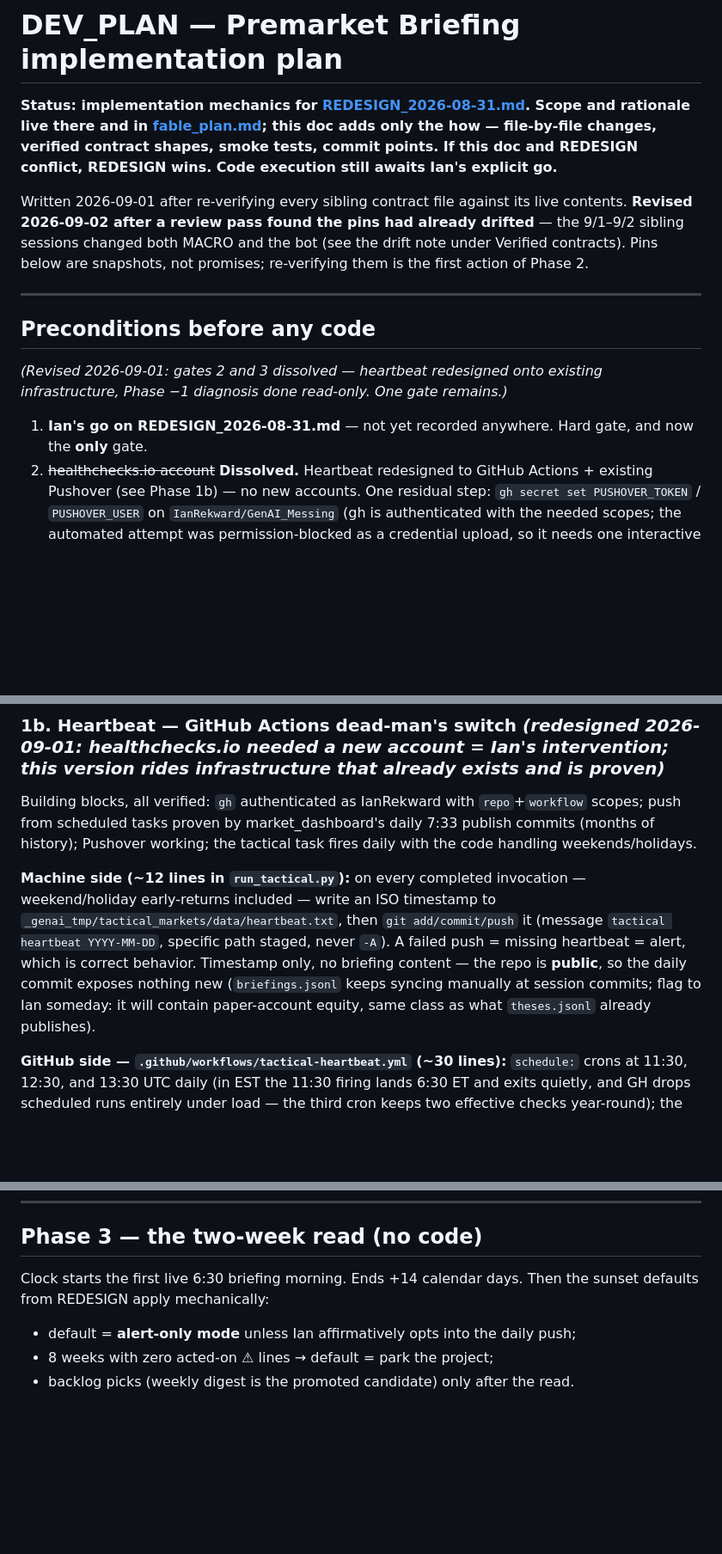
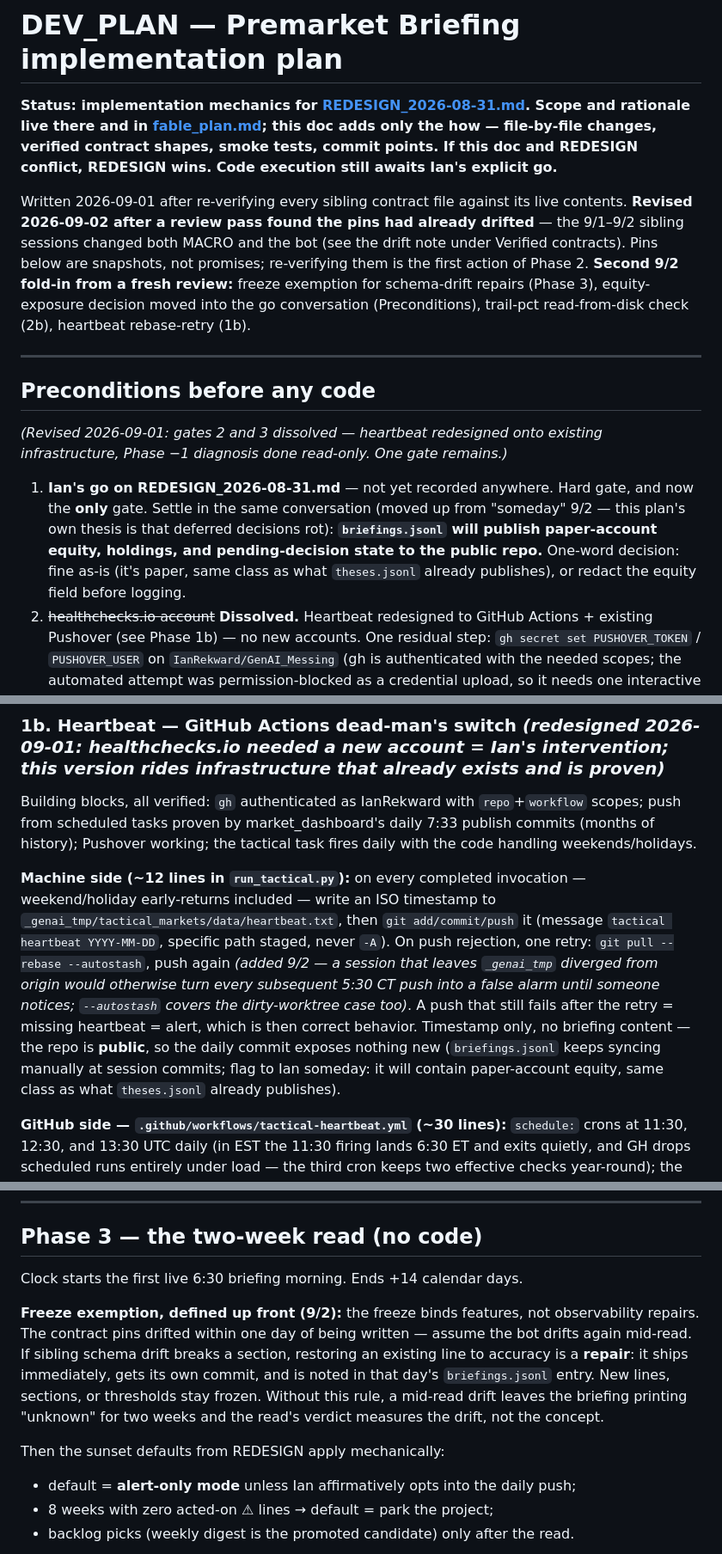
Before and after one commit to IanRekward/GenAI_Messing, a Markdown page: tactical_markets/DEV_PLAN.md, 3 parts joined by grey strips. Shown at 86% size. Rendered like a GitHub page; blank space fills up the shorter version.

Commit message:
tactical_markets: DEV_PLAN second 9/2 fold-in — four review additions
- Phase 3: freeze exemption defined up front — schema-drift repairs to
  existing lines ship immediately during the two-week read; features stay
  frozen. Pins drifted within a day of writing; without this the read
  measures the drift, not the concept.
- Preconditions: public-repo equity exposure of briefings.jsonl moved from
  "flag someday" into the go conversation (one-word ok/redact decision).
- Phase 2b: check whether the bot exposes its trail pct on disk before
  hardcoding 0.05 — a files-on-disk read eliminates the drift risk.
- Phase 1b: heartbeat push gets one pull --rebase --autostash retry so a
  diverged _genai_tmp doesn't turn every 5:30 CT push into a false alarm;
  smoke test gains the diverged+dirty case.

Co-Authored-By: Claude Fable 5 <noreply@anthropic.com>

```diff
--- a/tactical_markets/DEV_PLAN.md
+++ b/tactical_markets/DEV_PLAN.md
@@ -2,7 +2,7 @@
 
 **Status: implementation mechanics for [REDESIGN_2026-08-31.md](REDESIGN_2026-08-31.md). Scope and rationale live there and in [fable_plan.md](fable_plan.md); this doc adds only the how — file-by-file changes, verified contract shapes, smoke tests, commit points. If this doc and REDESIGN conflict, REDESIGN wins. Code execution still awaits Ian's explicit go.**
 
-Written 2026-09-01 after re-verifying every sibling contract file against its live contents. **Revised 2026-09-02 after a review pass found the pins had already drifted** — the 9/1–9/2 sibling sessions changed both MACRO and the bot (see the drift note under Verified contracts). Pins below are snapshots, not promises; re-verifying them is the first action of Phase 2.
+Written 2026-09-01 after re-verifying every sibling contract file against its live contents. **Revised 2026-09-02 after a review pass found the pins had already drifted** — the 9/1–9/2 sibling sessions changed both MACRO and the bot (see the drift note under Verified contracts). Pins below are snapshots, not promises; re-verifying them is the first action of Phase 2. **Second 9/2 fold-in from a fresh review:** freeze exemption for schema-drift repairs (Phase 3), equity-exposure decision moved into the go conversation (Preconditions), trail-pct read-from-disk check (2b), heartbeat rebase-retry (1b).
 
 ---
 
@@ -10,7 +10,7 @@ Written 2026-09-01 after re-verifying every sibling contract file against its li
 
 *(Revised 2026-09-01: gates 2 and 3 dissolved — heartbeat redesigned onto existing infrastructure, Phase −1 diagnosis done read-only. One gate remains.)*
 
-1. **Ian's go on REDESIGN_2026-08-31.md** — not yet recorded anywhere. Hard gate, and now the **only** gate.
+1. **Ian's go on REDESIGN_2026-08-31.md** — not yet recorded anywhere. Hard gate, and now the **only** gate. Settle in the same conversation (moved up from "someday" 9/2 — this plan's own thesis is that deferred decisions rot): **`briefings.jsonl` will publish paper-account equity, holdings, and pending-decision state to the public repo.** One-word decision: fine as-is (it's paper, same class as what `theses.jsonl` already publishes), or redact the equity field before logging.
 2. ~~healthchecks.io account~~ **Dissolved.** Heartbeat redesigned to GitHub Actions + existing Pushover (see Phase 1b) — no new accounts. One residual step: `gh secret set PUSHOVER_TOKEN` / `PUSHOVER_USER` on `IanRekward/GenAI_Messing` (gh is authenticated with the needed scopes; the automated attempt was permission-blocked as a credential upload, so it needs one interactive approval at Phase-1 time).
 3. ~~Phase −1 bot health session~~ **Diagnosis done 2026-09-01, read-only** (see Phase −1 findings below). Residual items are a decision and a hardware check, not code — they don't block MICRO phases.
 
@@ -68,7 +68,7 @@ Wrap the `yf.download` call: 3 attempts, 60s sleep between, raise on final failu
 
 Building blocks, all verified: `gh` authenticated as IanRekward with `repo`+`workflow` scopes; push from scheduled tasks proven by market_dashboard's daily 7:33 publish commits (months of history); Pushover working; the tactical task fires daily with the code handling weekends/holidays.
 
-**Machine side (~12 lines in `run_tactical.py`):** on every completed invocation — weekend/holiday early-returns included — write an ISO timestamp to `_genai_tmp/tactical_markets/data/heartbeat.txt`, then `git add/commit/push` it (message `tactical heartbeat YYYY-MM-DD`, specific path staged, never `-A`). A failed push = missing heartbeat = alert, which is correct behavior. Timestamp only, no briefing content — the repo is **public**, so the daily commit exposes nothing new (`briefings.jsonl` keeps syncing manually at session commits; flag to Ian someday: it will contain paper-account equity, same class as what `theses.jsonl` already publishes).
+**Machine side (~12 lines in `run_tactical.py`):** on every completed invocation — weekend/holiday early-returns included — write an ISO timestamp to `_genai_tmp/tactical_markets/data/heartbeat.txt`, then `git add/commit/push` it (message `tactical heartbeat YYYY-MM-DD`, specific path staged, never `-A`). On push rejection, one retry: `git pull --rebase --autostash`, push again *(added 9/2 — a session that leaves `_genai_tmp` diverged from origin would otherwise turn every subsequent 5:30 CT push into a false alarm until someone notices; `--autostash` covers the dirty-worktree case too)*. A push that still fails after the retry = missing heartbeat = alert, which is then correct behavior. Timestamp only, no briefing content — the repo is **public**, so the daily commit exposes nothing new (`briefings.jsonl` keeps syncing manually at session commits; flag to Ian someday: it will contain paper-account equity, same class as what `theses.jsonl` already publishes).
 
 **GitHub side — `.github/workflows/tactical-heartbeat.yml` (~30 lines):** `schedule:` crons at 11:30, 12:30, and 13:30 UTC daily (in EST the 11:30 firing lands 6:30 ET and exits quietly, and GH drops scheduled runs entirely under load — the third cron keeps two effective checks year-round); the job computes current ET, exits quietly unless it's past ~7:15 ET, then checks the heartbeat by **reading `heartbeat.txt`'s content at HEAD** — alert if its ISO timestamp isn't today (ET). File content, not commit-date parsing: committer timezones can't lie. Alert = one `curl` to Pushover using `secrets.PUSHOVER_TOKEN`/`PUSHOVER_USER`. Because the machine pings 7 days/week, the Action needs **zero** weekend/holiday logic. Known trade-offs, accepted: GH Actions cron jitter (10–40 min typical) means the alert may land 7:30–8:15 ET rather than 7:15 sharp — hours ahead of the bot's afternoon entry window; a missing heartbeat may alert twice as later crons re-check — a dead machine deserves two pings.
 
@@ -151,7 +151,11 @@ Additions to `src/briefing.py` only. Governing rule: **a failed quote drops the
 
 ## Phase 3 — the two-week read (no code)
 
-Clock starts the first live 6:30 briefing morning. Ends +14 calendar days. Then the sunset defaults from REDESIGN apply mechanically:
+Clock starts the first live 6:30 briefing morning. Ends +14 calendar days.
+
+**Freeze exemption, defined up front (9/2):** the freeze binds features, not observability repairs. The contract pins drifted within one day of being written — assume the bot drifts again mid-read. If sibling schema drift breaks a section, restoring an existing line to accuracy is a **repair**: it ships immediately, gets its own commit, and is noted in that day's `briefings.jsonl` entry. New lines, sections, or thresholds stay frozen. Without this rule, a mid-read drift leaves the briefing printing "unknown" for two weeks and the read's verdict measures the drift, not the concept.
+
+Then the sunset defaults from REDESIGN apply mechanically:
 - default = **alert-only mode** unless Ian affirmatively opts into the daily push;
 - 8 weeks with zero acted-on ⚠ lines → default = park the project;
 - backlog picks (weekly digest is the promoted candidate) only after the read.
```
Also changed, not shown: other parts of tactical_markets/DEV_PLAN.md (+2 -2 lines).
